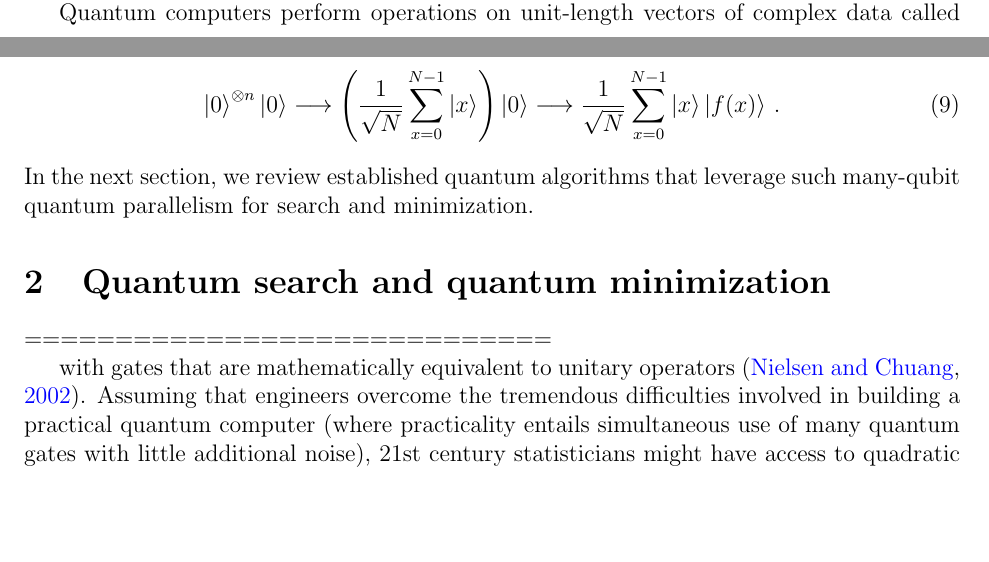
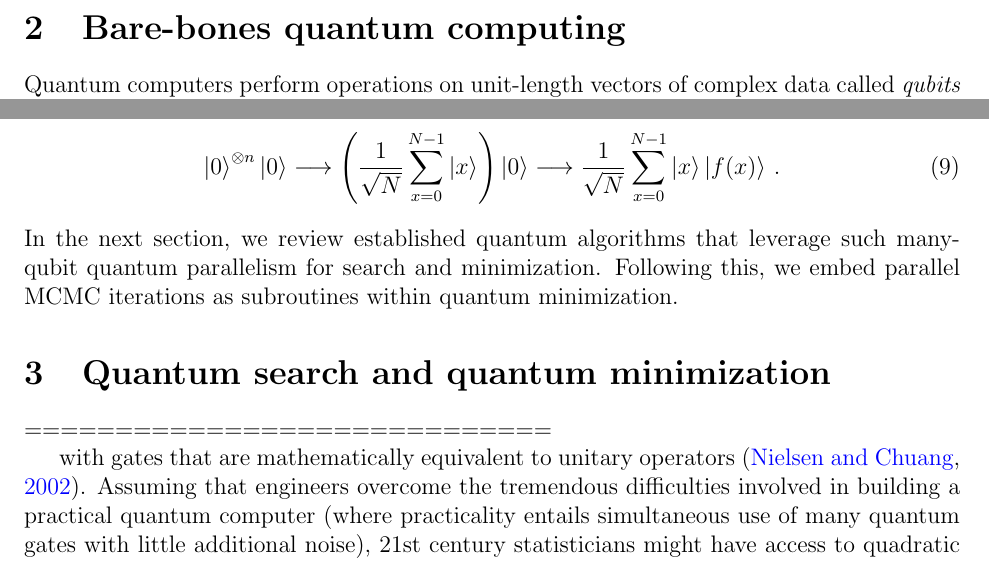
Before and after one commit to andrewjholbrook/qpMCMC, a LaTeX paper (main.tex): two parts of pages 2 and 5 of 7 before the commit and two parts of pages 3 and 5 of 7 after it, joined at a grey line, cut at the place of the change, the shorter picture padded with empty space. Compiled offline with pdfLaTeX.

Commit message:
bare bones

```diff
--- a/main.tex
+++ b/main.tex
@@ -226,6 +226,9 @@ While parallel MCMC algorithms are increasingly well-suited for developing many-
 
 \emph{In the presence of these trade-offs, we seek to enjoy the benefits of parallel MCMC while (\textcolor{red}{a}) limiting the total amount of computing necessary and (\textcolor{red}{b})  retaining parallel computing resources for computational bottlenecks such as proposal generations and target evaluations. Here, we assert that established quantum algorithms can help achieve these twin goals.}
 
+
+\section{Bare-bones quantum computing}
+
 Quantum computers perform operations on unit-length vectors of complex data called \emph{qubits} or quantum bits.  One may write any qubit $\ppsi$ as a linear combination of the \emph{computational basis states} $\ket{0}$ and $\ket{1}$.  In symbols,
 \begin{align*}
 \ket{\psi} = \alpha \ket{0} + \beta \ket{1} \quad \mbox{for} \quad \alpha, \, \beta \in \mathbb{C} \quad \mbox{and} \quad  |\alpha|^2 + |\beta|^2 = 1\, .
@@ -301,7 +304,7 @@ and the many-qubit analogue for Equation \eqref{eq:quantparallel} is
 \begin{align}\label{eq:quantparallel2}
 \ket{0}^{\otimes n}\ket{0} \longrightarrow \left(\frac{1}{\sqrt{N}} \sum_{x=0}^{N-1} \ket{x} \right) \ket{0}  \longrightarrow \frac{1}{\sqrt{N}} \sum_{x=0}^{N-1} \ket{x} \ket{f(x)} \, .
 \end{align}
-In the next section, we review established quantum algorithms that leverage such many-qubit quantum parallelism for search and minimization.
+In the next section, we review established quantum algorithms that leverage such many-qubit quantum parallelism for search and minimization.  Following this, we embed parallel MCMC iterations as subroutines within quantum minimization.
 
 \section{Quantum search and quantum minimization}
 
```
